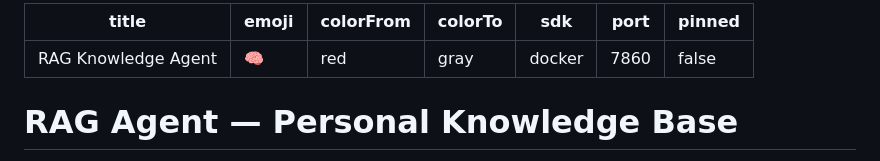
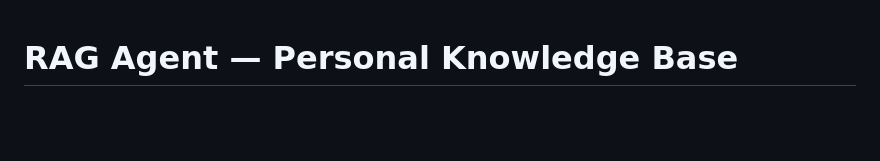
Before and after one commit to muskankhaneja/RAG-KnowledgeAgent, a Markdown page: README.md, the part around the change. Rendered like a GitHub page; blank space fills up the shorter version.

Commit message:
Remove HF Spaces frontmatter from README

```diff
--- a/README.md
+++ b/README.md
@@ -1,13 +1,3 @@
----
-title: RAG Knowledge Agent
-emoji: 🧠
-colorFrom: red
-colorTo: gray
-sdk: docker
-port: 7860
-pinned: false
----
-
 # RAG Agent — Personal Knowledge Base
 
 A personal, browser-first Retrieval-Augmented Generation (RAG) system. All your document data lives in your browser (IndexedDB); the server is **100% stateless** — it only receives context and a query, then returns an LLM-generated answer. No database, no user accounts, no server-side storage.
```
